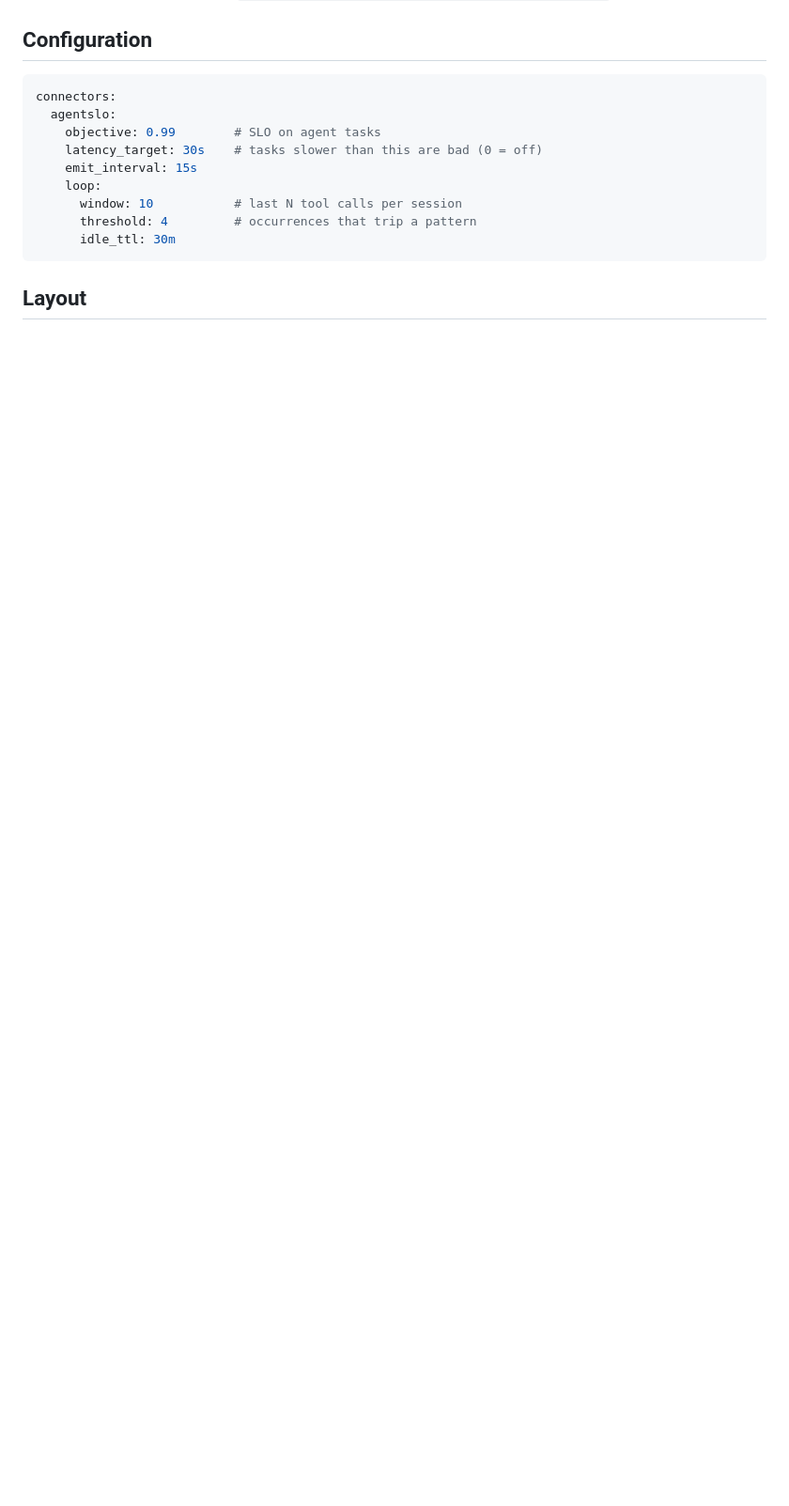
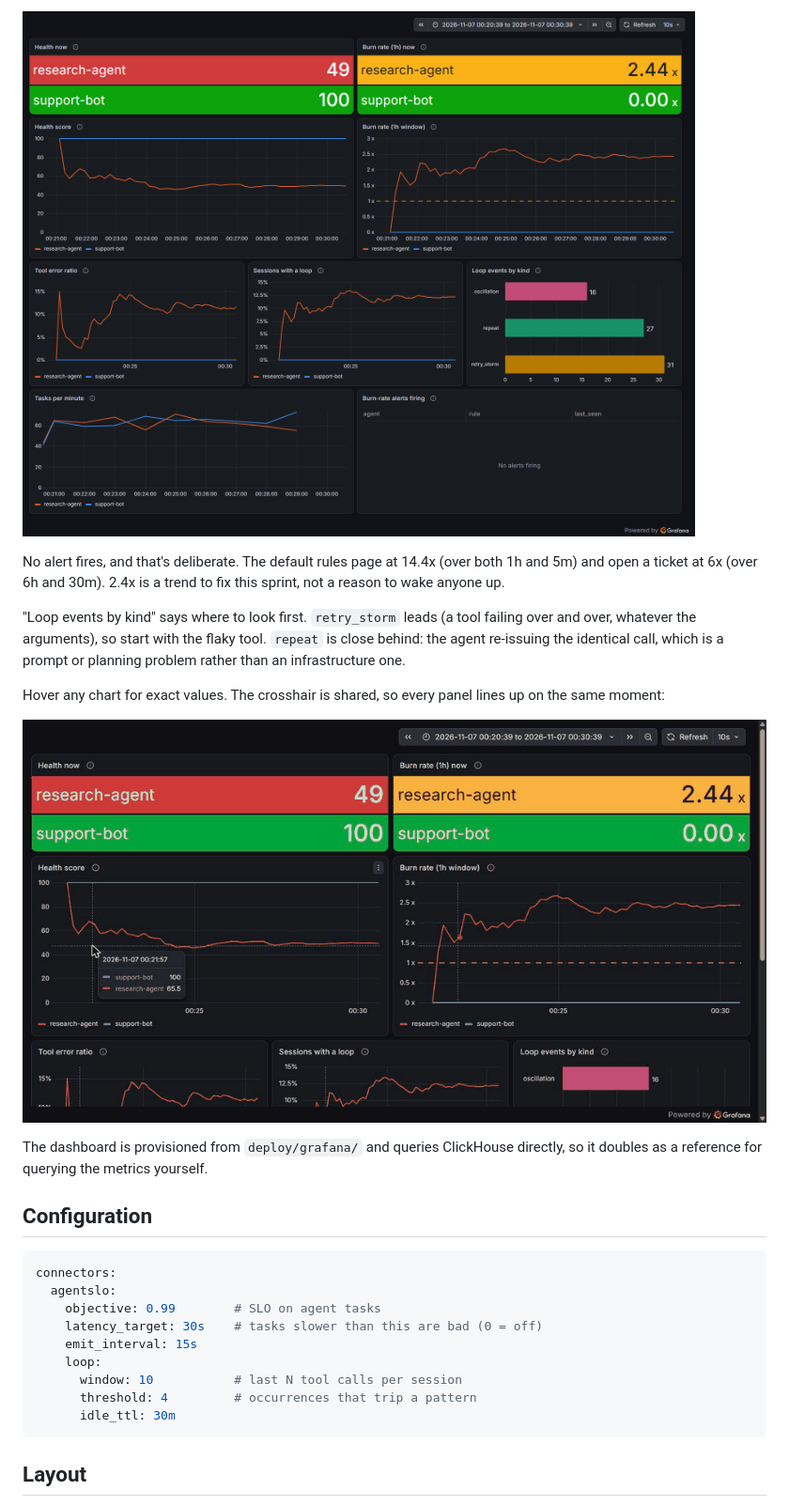
Before and after one commit to santimillang/agentslo, a Markdown page: README.md, the part around one of its changes. Shown at 94% size. Drawn GitHub-style; pictures changed too: docs/dashboard.png (added), docs/hover.gif (added); blank space fills up the shorter version.

```diff
--- a/README.md
+++ b/README.md
@@ -49,3 +71,21 @@ Set `SCENARIO=loop|retry_storm|oscillation|slow|healthy` to force one pattern.
+![Full dashboard after ten minutes](docs/dashboard.png)
+
+No alert fires, and that's deliberate. The default rules page at 14.4x
+(over both 1h and 5m) and open a ticket at 6x (over 6h and 30m). 2.4x is a
+trend to fix this sprint, not a reason to wake anyone up.
+
+"Loop events by kind" says where to look first. `retry_storm` leads (a tool
+failing over and over, whatever the arguments), so start with the flaky
+tool. `repeat` is close behind: the agent re-issuing the identical call,
+which is a prompt or planning problem rather than an infrastructure one.
+
+Hover any chart for exact values. The crosshair is shared, so every panel
+lines up on the same moment:
+
+![Hovering the health and burn-rate charts](docs/hover.gif)
+
+The dashboard is provisioned from `deploy/grafana/` and queries ClickHouse
+directly, so it doubles as a reference for querying the metrics yourself.
 
 ## Configuration
 
```
Also changed, not shown: other parts of README.md (+31 -4 lines), CLAUDE.md (+16 -7 lines), docs/timelapse.gif (added), 4 other files.
